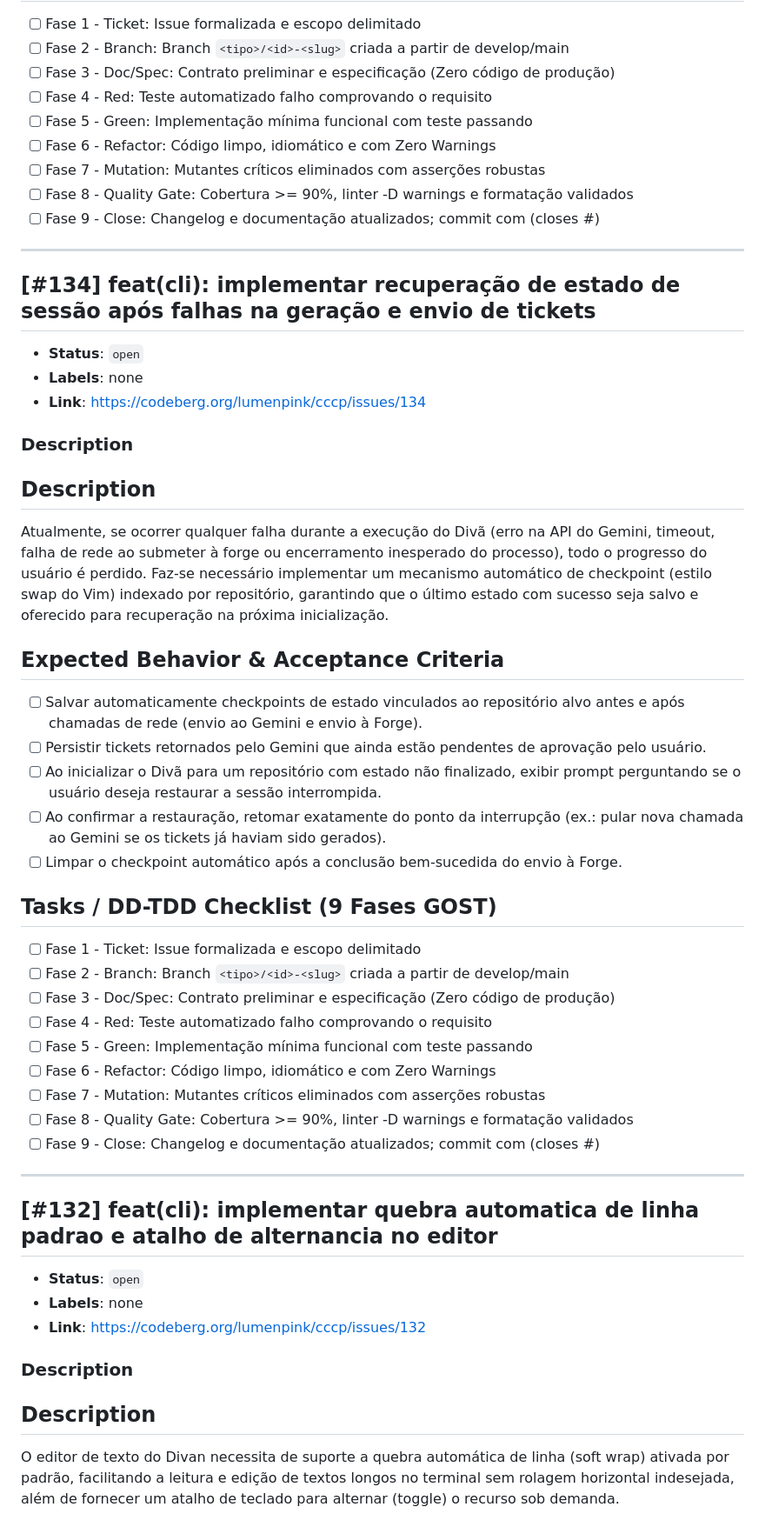
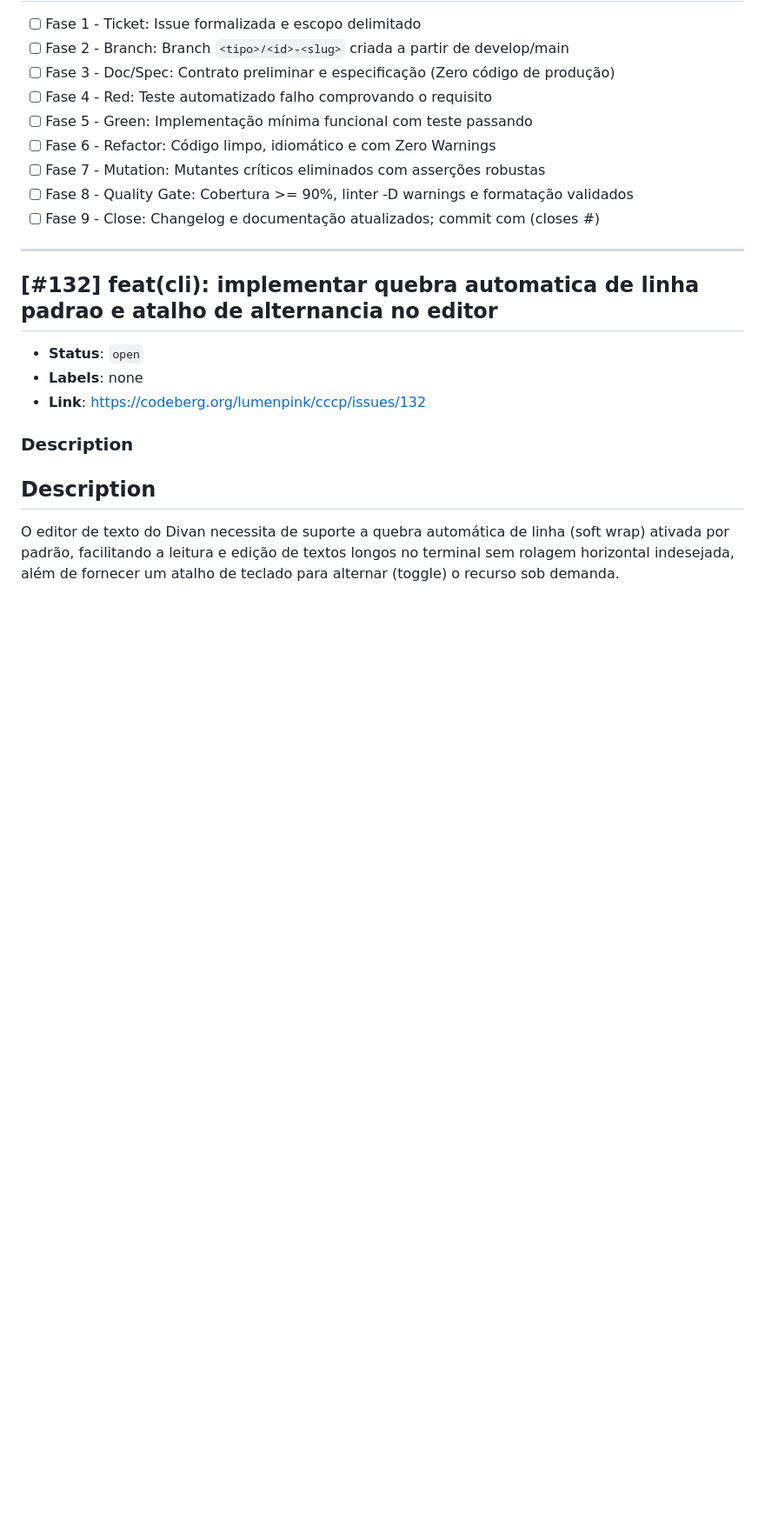
Before and after one commit to lumenpink/cccp, a Markdown page: .antigravity/tickets.md, the part around one of its changes. Shown at 87% size. GitHub-like rendering; blank space fills up the shorter version.

```diff
--- a/.antigravity/tickets.md
+++ b/.antigravity/tickets.md
@@ -65,35 +65,6 @@ Permitir que o usuário salve rascunhos intencionalmente durante a redação ou
 - [ ] Fase 9 - Close: Changelog e documentação atualizados; commit com (closes #<id>)
 
 ---
-## [#134] feat(cli): implementar recuperação de estado de sessão após falhas na geração e envio de tickets
-- **Status**: `open`
-- **Labels**: none
-- **Link**: https://codeberg.org/lumenpink/cccp/issues/134
-
-### Description
-## Description
-
-Atualmente, se ocorrer qualquer falha durante a execução do Divã (erro na API do Gemini, timeout, falha de rede ao submeter à forge ou encerramento inesperado do processo), todo o progresso do usuário é perdido. Faz-se necessário implementar um mecanismo automático de checkpoint (estilo swap do Vim) indexado por repositório, garantindo que o último estado com sucesso seja salvo e oferecido para recuperação na próxima inicialização.
-
-## Expected Behavior & Acceptance Criteria
-- [ ] Salvar automaticamente checkpoints de estado vinculados ao repositório alvo antes e após chamadas de rede (envio ao Gemini e envio à Forge).
-- [ ] Persistir tickets retornados pelo Gemini que ainda estão pendentes de aprovação pelo usuário.
-- [ ] Ao inicializar o Divã para um repositório com estado não finalizado, exibir prompt perguntando se o usuário deseja restaurar a sessão interrompida.
-- [ ] Ao confirmar a restauração, retomar exatamente do ponto da interrupção (ex.: pular nova chamada ao Gemini se os tickets já haviam sido gerados).
-- [ ] Limpar o checkpoint automático após a conclusão bem-sucedida do envio à Forge.
-
-## Tasks / DD-TDD Checklist (9 Fases GOST)
-- [ ] Fase 1 - Ticket: Issue formalizada e escopo delimitado
-- [ ] Fase 2 - Branch: Branch `<tipo>/<id>-<slug>` criada a partir de develop/main
-- [ ] Fase 3 - Doc/Spec: Contrato preliminar e especificação (Zero código de produção)
-- [ ] Fase 4 - Red: Teste automatizado falho comprovando o requisito
-- [ ] Fase 5 - Green: Implementação mínima funcional com teste passando
-- [ ] Fase 6 - Refactor: Código limpo, idiomático e com Zero Warnings
-- [ ] Fase 7 - Mutation: Mutantes críticos eliminados com asserções robustas
-- [ ] Fase 8 - Quality Gate: Cobertura >= 90%, linter -D warnings e formatação validados
-- [ ] Fase 9 - Close: Changelog e documentação atualizados; commit com (closes #<id>)
-
----
 ## [#132] feat(cli): implementar quebra automatica de linha padrao e atalho de alternancia no editor
 - **Status**: `open`
 - **Labels**: none
```
Also changed, not shown: other parts of .antigravity/tickets.md (+54 -1 lines).
